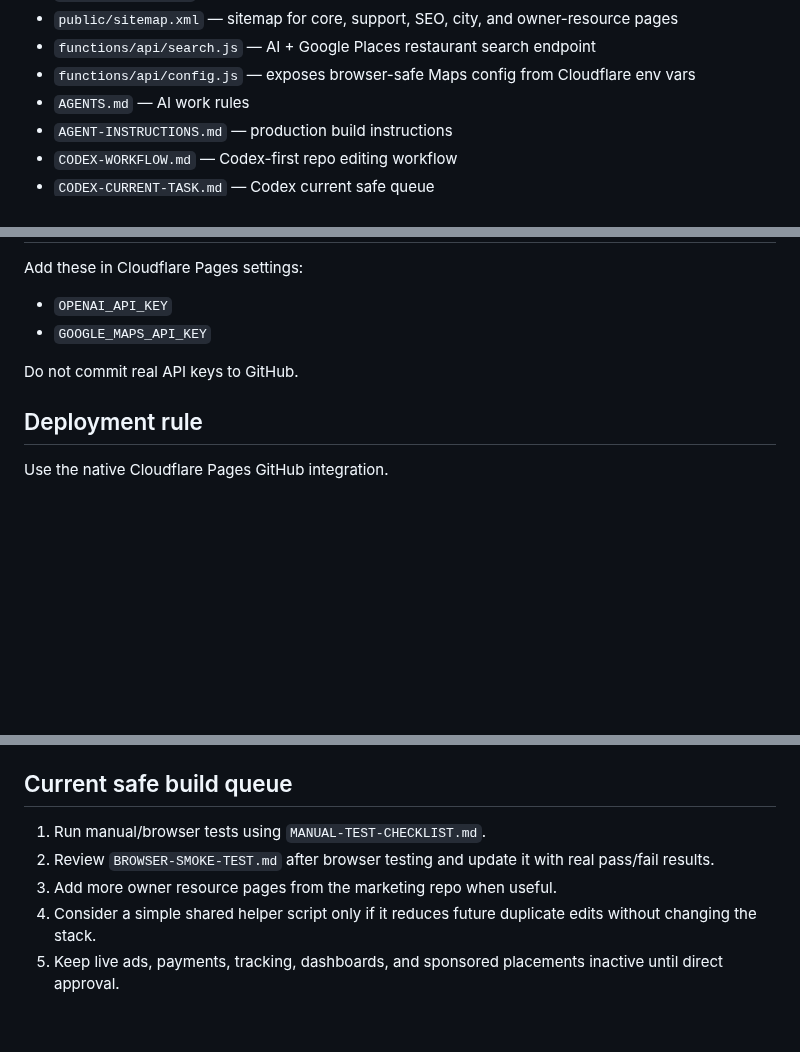
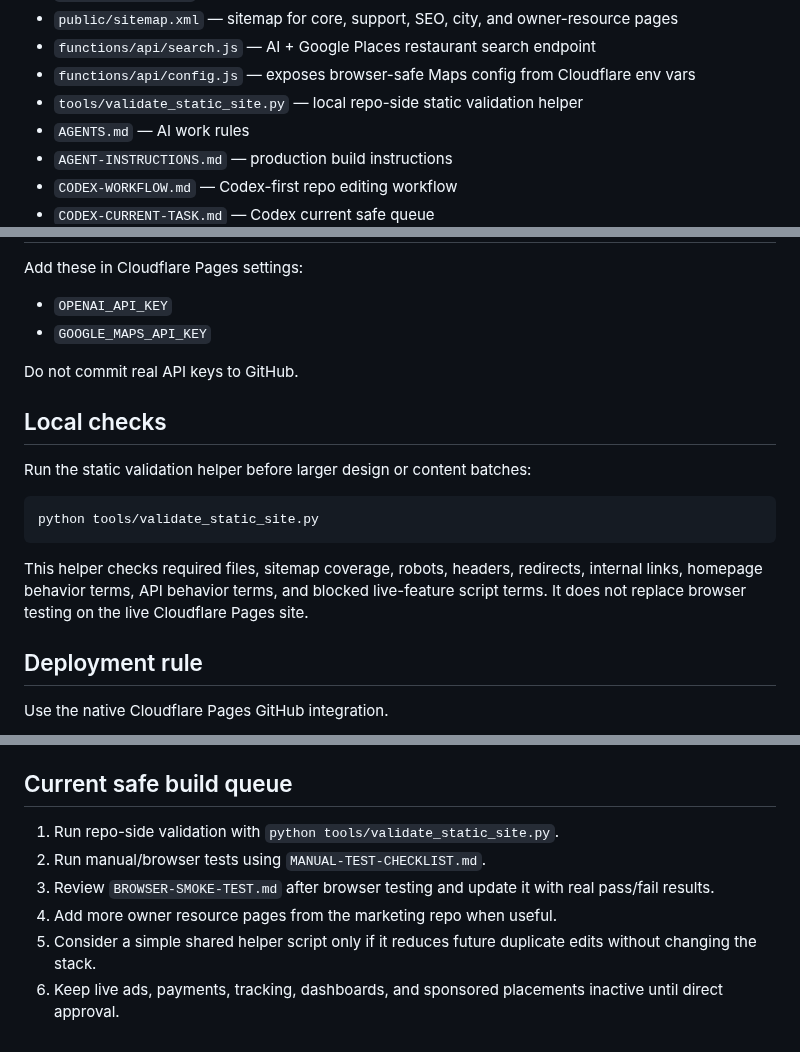
Before and after one commit to Readeasy30/restaurantaibot.com, a Markdown page: README.md, 3 parts joined by grey strips. GitHub-like rendering; blank space fills up the shorter version.

Commit message:
Document static validator in README

````diff
--- a/README.md
+++ b/README.md
@@ -73,6 +73,7 @@ No live payments, live ad scripts, private keys, user accounts, uploads, orderin
 - `public/sitemap.xml` — sitemap for core, support, SEO, city, and owner-resource pages
 - `functions/api/search.js` — AI + Google Places restaurant search endpoint
 - `functions/api/config.js` — exposes browser-safe Maps config from Cloudflare env vars
+- `tools/validate_static_site.py` — local repo-side static validation helper
 - `AGENTS.md` — AI work rules
 - `AGENT-INSTRUCTIONS.md` — production build instructions
 - `CODEX-WORKFLOW.md` — Codex-first repo editing workflow
@@ -150,6 +151,16 @@ Add these in Cloudflare Pages settings:
 
 Do not commit real API keys to GitHub.
 
+## Local checks
+
+Run the static validation helper before larger design or content batches:
+
+```bash
+python tools/validate_static_site.py
+```
+
+This helper checks required files, sitemap coverage, robots, headers, redirects, internal links, homepage behavior terms, API behavior terms, and blocked live-feature script terms. It does not replace browser testing on the live Cloudflare Pages site.
+
 ## Deployment rule
 
 Use the native Cloudflare Pages GitHub integration.
@@ -198,8 +210,9 @@ Known connector false positives:
 
 ## Current safe build queue
 
-1. Run manual/browser tests using `MANUAL-TEST-CHECKLIST.md`.
-2. Review `BROWSER-SMOKE-TEST.md` after browser testing and update it with real pass/fail results.
-3. Add more owner resource pages from the marketing repo when useful.
-4. Consider a simple shared helper script only if it reduces future duplicate edits without changing the stack.
-5. Keep live ads, payments, tracking, dashboards, and sponsored placements inactive until direct approval.
+1. Run repo-side validation with `python tools/validate_static_site.py`.
+2. Run manual/browser tests using `MANUAL-TEST-CHECKLIST.md`.
+3. Review `BROWSER-SMOKE-TEST.md` after browser testing and update it with real pass/fail results.
+4. Add more owner resource pages from the marketing repo when useful.
+5. Consider a simple shared helper script only if it reduces future duplicate edits without changing the stack.
+6. Keep live ads, payments, tracking, dashboards, and sponsored placements inactive until direct approval.
````
Also changed, not shown: other parts of README.md (+1 -0 lines).
